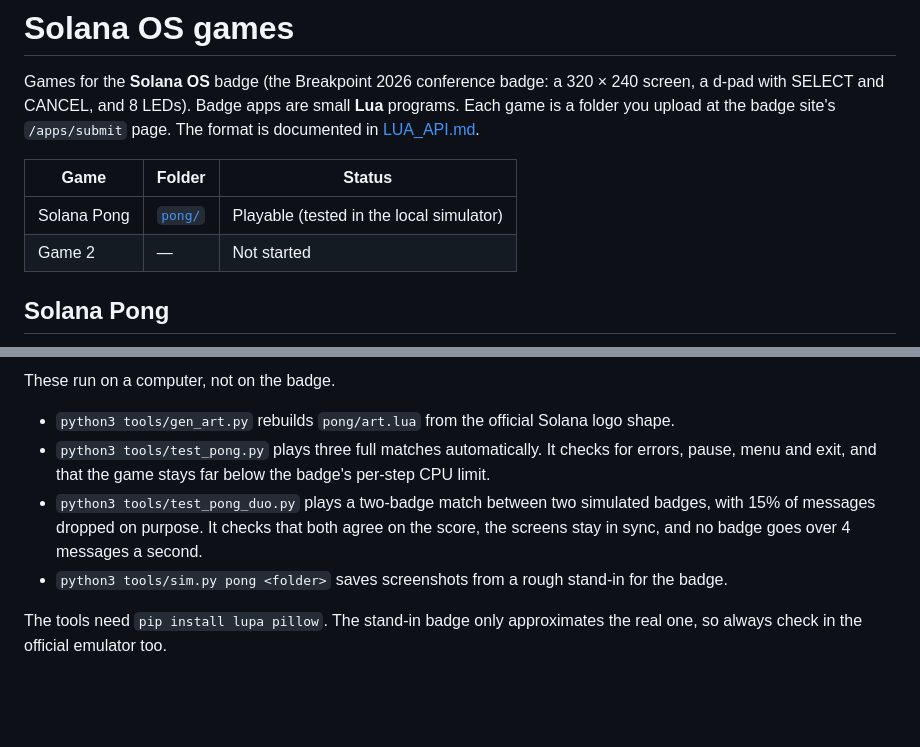
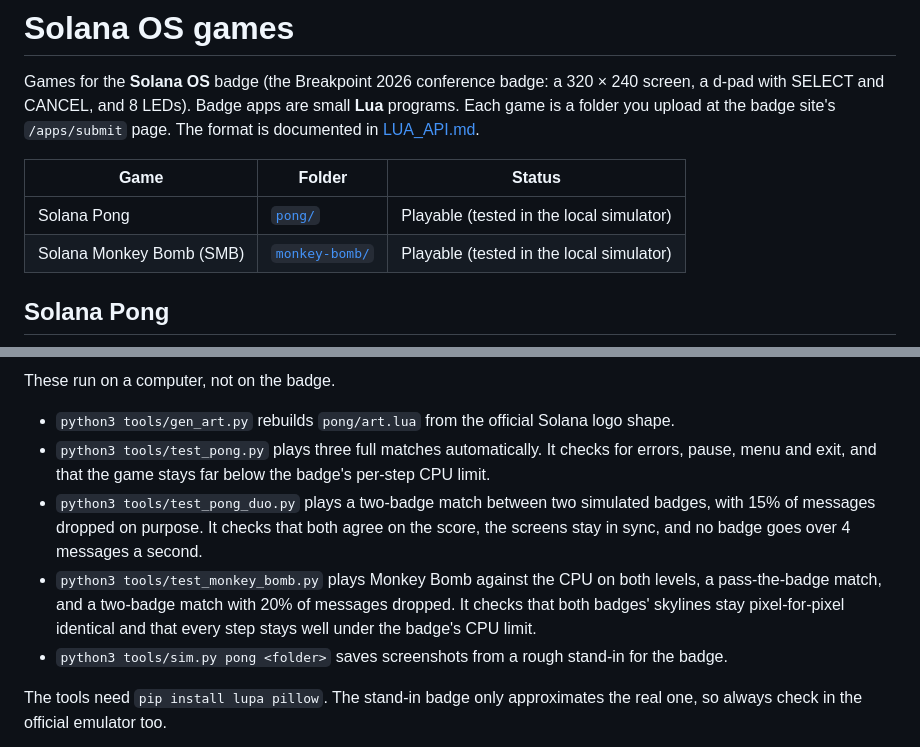
Before and after one commit to Chadjective/Solana_OS_games, a Markdown page: README.md, 2 parts joined by grey strips. Rendered like a GitHub page; blank space fills up the shorter version.

```diff
--- a/README.md
+++ b/README.md
@@ -9,7 +9,7 @@ small **Lua** programs. Each game is a folder you upload at the badge site's
 | Game | Folder | Status |
 |---|---|---|
 | Solana Pong | [`pong/`](pong/) | Playable (tested in the local simulator) |
-| Game 2 | — | Not started |
+| Solana Monkey Bomb (SMB) | [`monkey-bomb/`](monkey-bomb/) | Playable (tested in the local simulator) |
 
 ## Solana Pong
 
@@ -79,6 +116,11 @@ These run on a computer, not on the badge.
   simulated badges, with 15% of messages dropped on purpose. It checks that
   both agree on the score, the screens stay in sync, and no badge goes over 4
   messages a second.
+- `python3 tools/test_monkey_bomb.py` plays Monkey Bomb against the CPU on
+  both levels, a pass-the-badge match, and a two-badge match with 20% of
+  messages dropped. It checks that both badges' skylines stay
+  pixel-for-pixel identical and that every step stays well under the
+  badge's CPU limit.
 - `python3 tools/sim.py pong <folder>` saves screenshots from a rough stand-in for the badge.
 
 The tools need `pip install lupa pillow`. The stand-in badge only approximates
```
Also changed, not shown: other parts of README.md (+40 -3 lines), docs/monkey-bomb-preview.png (added), 5 other files.
